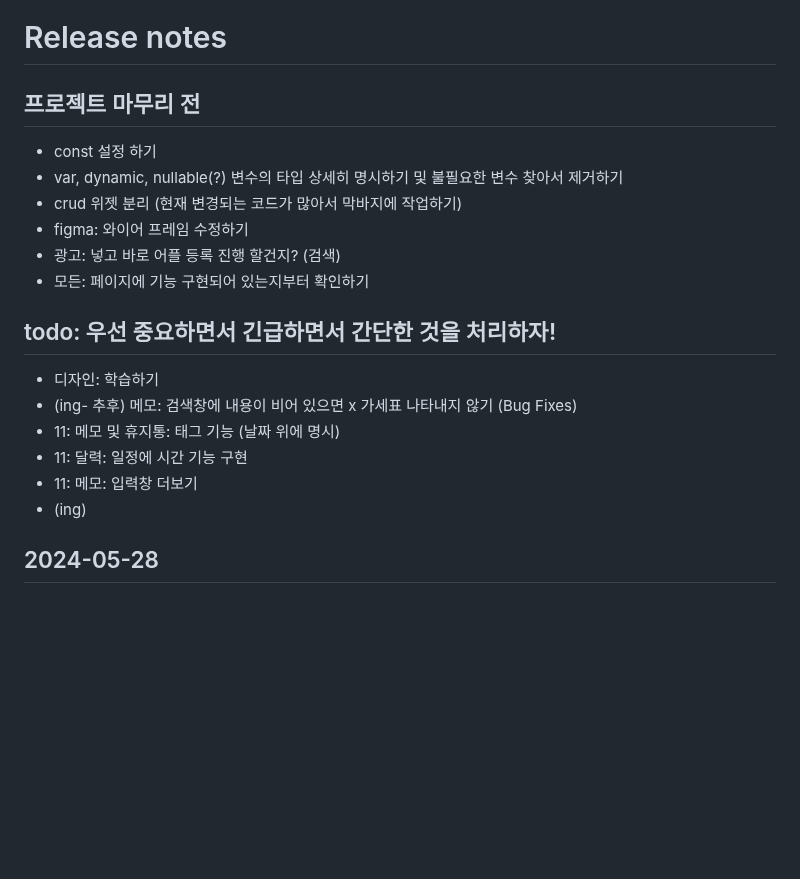
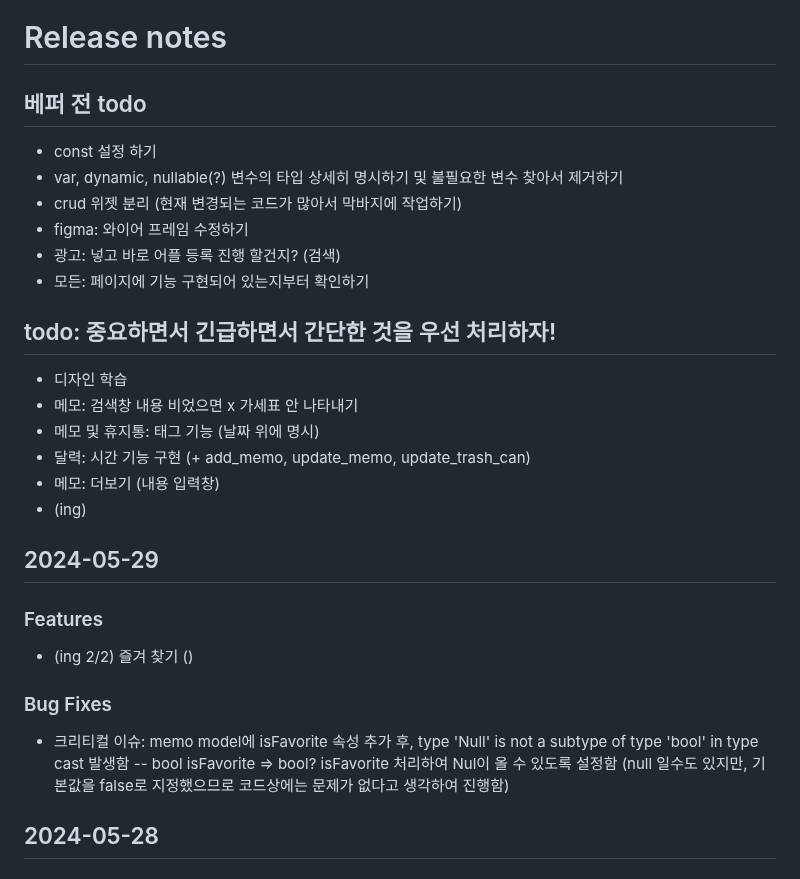
Before and after one commit to MinJaehyun/simple_note, a Markdown page: README.md, the part around the change. GitHub-like rendering; blank space fills up the shorter version.

```diff
--- a/README.md
+++ b/README.md
@@ -1,6 +1,6 @@
 # Release notes
 
-## 프로젝트 마무리 전
+## 베퍼 전 todo
 - const 설정 하기
 - var, dynamic, nullable(?) 변수의 타입 상세히 명시하기 및 불필요한 변수 찾아서 제거하기
 - crud 위젯 분리 (현재 변경되는 코드가 많아서 막바지에 작업하기)
@@ -9,13 +9,21 @@
 - 모든: 페이지에 기능 구현되어 있는지부터 확인하기
 
 
-## todo: 우선 중요하면서 긴급하면서 간단한 것을 처리하자!
-- 디자인: 학습하기
-- (ing- 추후) 메모: 검색창에 내용이 비어 있으면 x 가세표 나타내지 않기 (Bug Fixes)
-- 11: 메모 및 휴지통: 태그 기능 (날짜 위에 명시)
-- 11: 달력: 일정에 시간 기능 구현
-- 11: 메모: 입력창 더보기
+## todo: 중요하면서 긴급하면서 간단한 것을 우선 처리하자!
+- 디자인 학습
+- 메모: 검색창 내용 비었으면 x 가세표 안 나타내기
+- 메모 및 휴지통: 태그 기능 (날짜 위에 명시)
+- 달력: 시간 기능 구현 (+ add_memo, update_memo, update_trash_can)
+- 메모: 더보기 (내용 입력창)
 - (ing)
+
+
+## 2024-05-29
+### Features
+- (ing 2/2) 즐겨 찾기 ()
+### Bug Fixes
+- 크리티컬 이슈: memo model에 isFavorite 속성 추가 후, type 'Null' is not a subtype of type 'bool' in type cast 발생함
+-- bool isFavorite => bool? isFavorite 처리하여 Nul이 올 수 있도록 설정함 (null 일수도 있지만, 기본값을 false로 지정했으므로 코드상에는 문제가 없다고 생각하여 진행함)
 
 
 ## 2024-05-28
```
